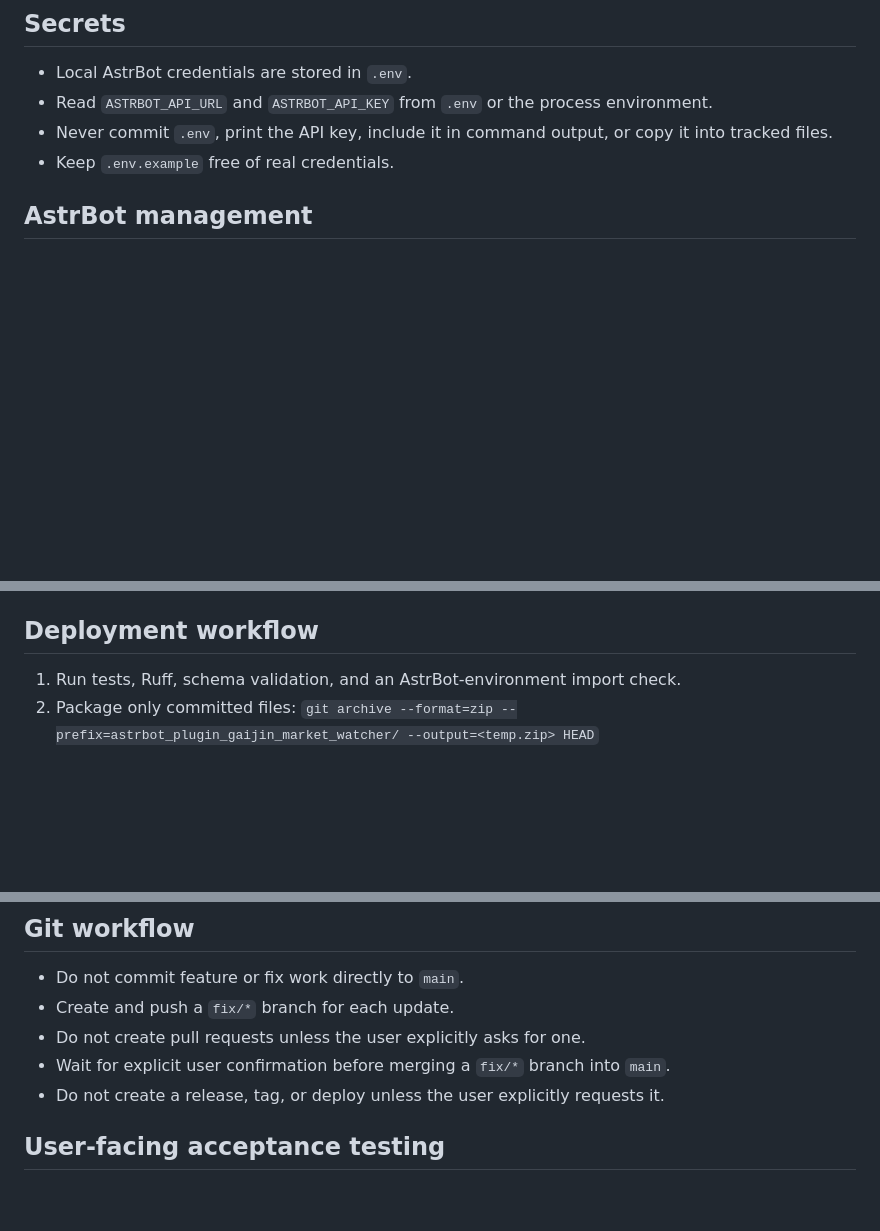
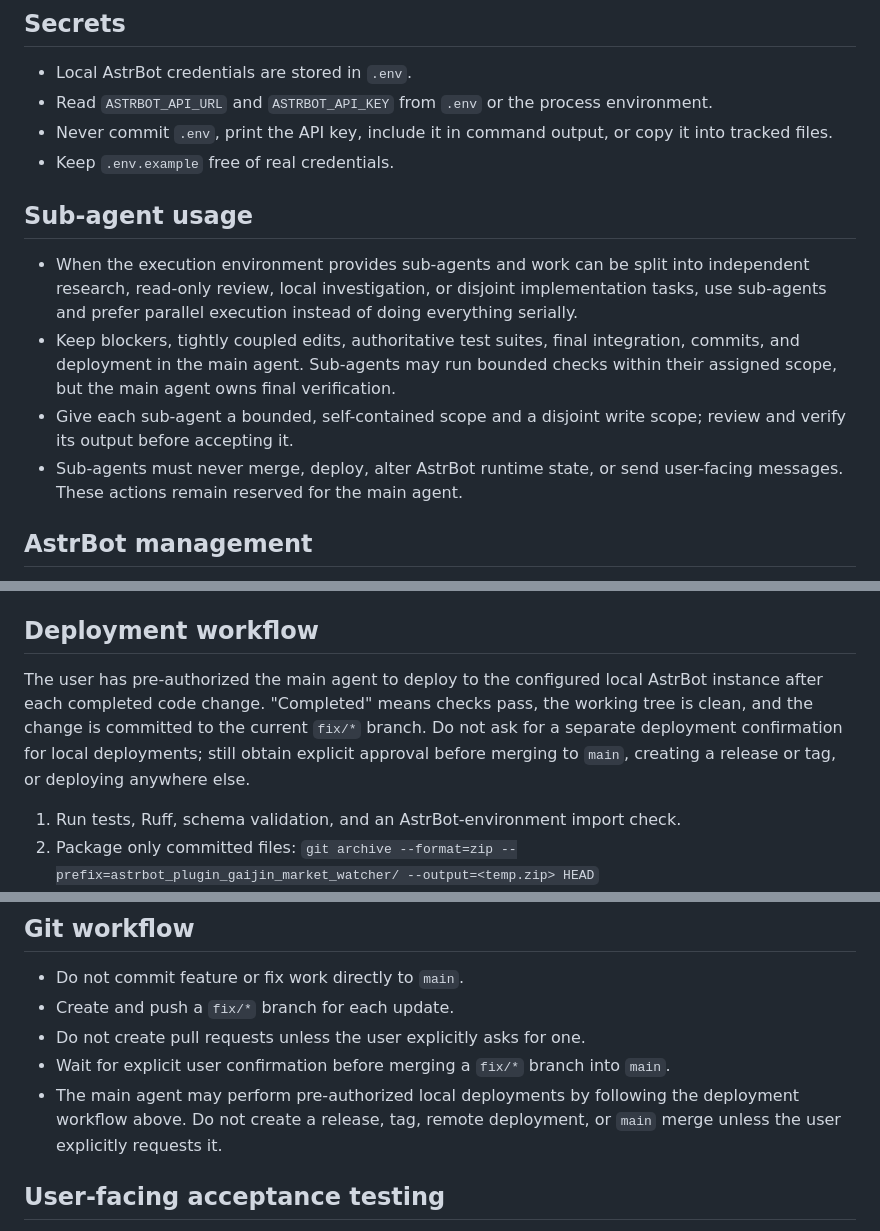
Before and after one commit to PorkLittleHamburger/astrbot_plugin_gaijin_market_watcher, a Markdown page: AGENTS.md, 3 parts joined by grey strips. Drawn GitHub-style; blank space fills up the shorter version.

Commit message:
docs: 补充子代理与本地自动部署规则

```diff
--- a/AGENTS.md
+++ b/AGENTS.md
@@ -8,6 +8,21 @@
 - Never commit `.env`, print the API key, include it in command output, or copy
   it into tracked files.
 - Keep `.env.example` free of real credentials.
+
+## Sub-agent usage
+
+- When the execution environment provides sub-agents and work can be split into
+  independent research, read-only review, local investigation, or disjoint
+  implementation tasks, use sub-agents and prefer parallel execution instead of
+  doing everything serially.
+- Keep blockers, tightly coupled edits, authoritative test suites, final
+  integration, commits, and deployment in the main agent. Sub-agents may run
+  bounded checks within their assigned scope, but the main agent owns final
+  verification.
+- Give each sub-agent a bounded, self-contained scope and a disjoint write
+  scope; review and verify its output before accepting it.
+- Sub-agents must never merge, deploy, alter AstrBot runtime state, or send
+  user-facing messages. These actions remain reserved for the main agent.
 
 ## AstrBot management
 
@@ -29,6 +44,13 @@
 
 ## Deployment workflow
 
+The user has pre-authorized the main agent to deploy to the configured local
+AstrBot instance after each completed code change. "Completed" means checks
+pass, the working tree is clean, and the change is committed to the current
+`fix/*` branch. Do not ask for a separate deployment confirmation for local
+deployments; still obtain explicit approval before merging to `main`, creating
+a release or tag, or deploying anywhere else.
+
 1. Run tests, Ruff, schema validation, and an AstrBot-environment import check.
 2. Package only committed files:
    `git archive --format=zip --prefix=astrbot_plugin_gaijin_market_watcher/ --output=<temp.zip> HEAD`
@@ -46,8 +68,9 @@
 - Do not create pull requests unless the user explicitly asks for one.
 - Wait for explicit user confirmation before merging a `fix/*` branch into
   `main`.
-- Do not create a release, tag, or deploy unless the user explicitly requests
-  it.
+- The main agent may perform pre-authorized local deployments by following the
+  deployment workflow above. Do not create a release, tag, remote deployment,
+  or `main` merge unless the user explicitly requests it.
 
 ## User-facing acceptance testing
 
```
